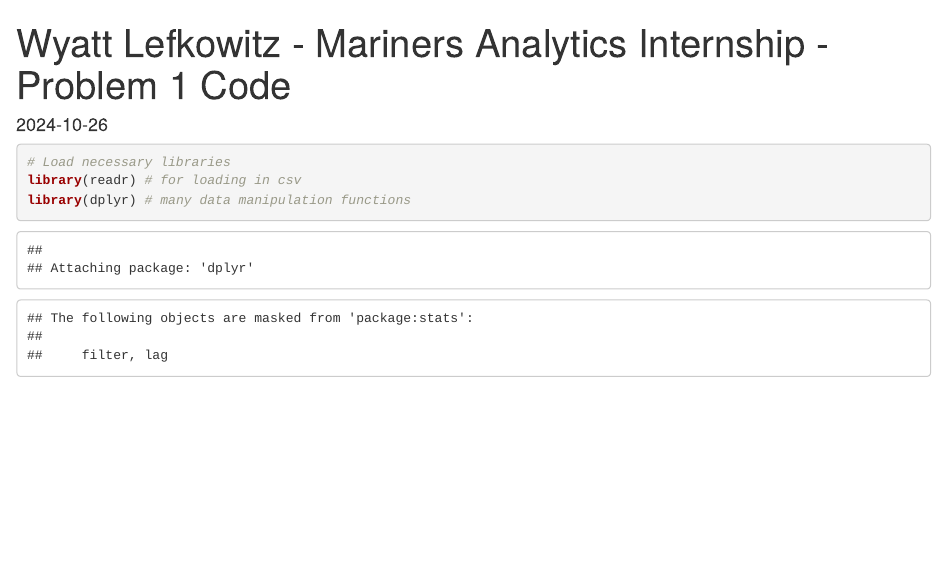
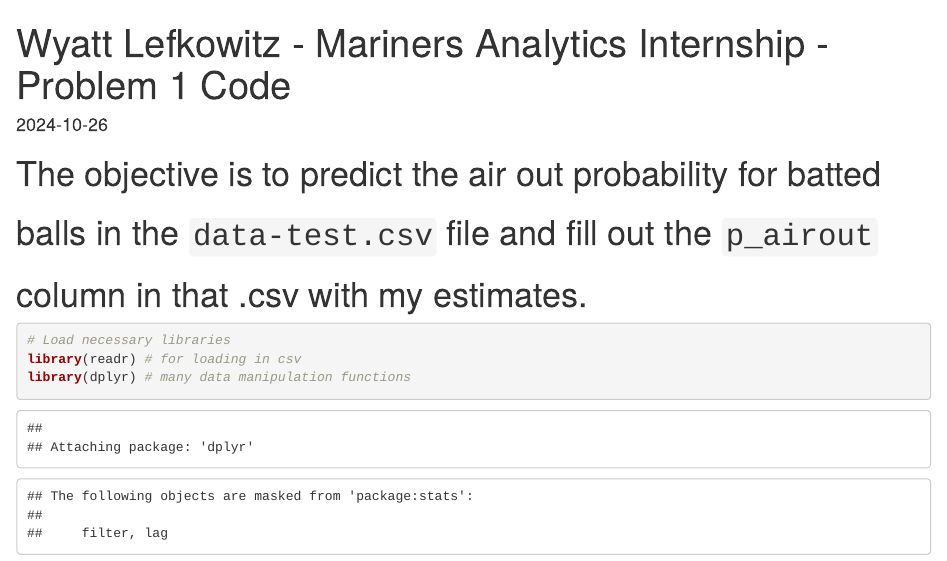
Before and after one commit to WyattL8/Random-Forest-Model, an R Markdown document (Mariners.Rmd): the page in a window 1100 px wide, from its top. Rendered offline with R 4.5, knitr and Pandoc, with nearby package versions; some code elsewhere in the file could not run offline.

Commit message:
Mariners.Rmd

````diff
--- a/Mariners.Rmd
+++ b/Mariners.Rmd
@@ -3,6 +3,10 @@
 output: html_document
 date: "2024-10-26"
 ---
+
+# The objective is to predict the air out probability for batted
+# balls in the `data-test.csv` file and fill out the `p_airout`
+# column in that .csv with my estimates.
 
 ```{r}
 # Load necessary libraries
````
